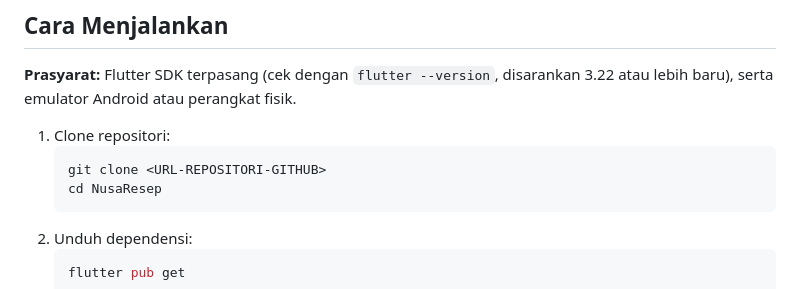
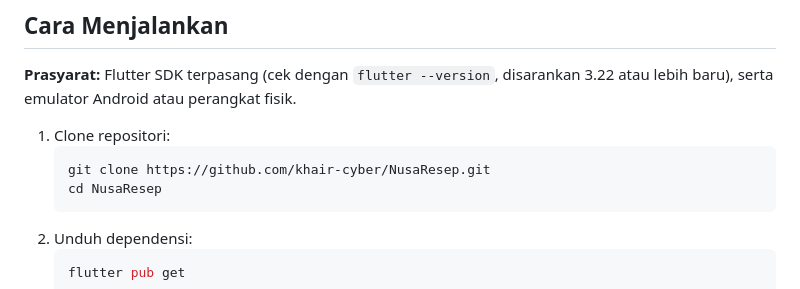
Before and after one commit to khair-cyber/NusaResep, a Markdown page: README.md, the part around the change. Drawn GitHub-style.

Commit message:
Update repository URL in README.md

````diff
--- a/README.md
+++ b/README.md
@@ -84,7 +84,7 @@ Bentuk JSON dibuat menyerupai respons API. Pada tahap berikutnya, cukup ganti is
 
 1. Clone repositori:
    ```bash
-   git clone <URL-REPOSITORI-GITHUB>
+   git clone https://github.com/khair-cyber/NusaResep.git
    cd NusaResep
    ```
 2. Unduh dependensi:
````
